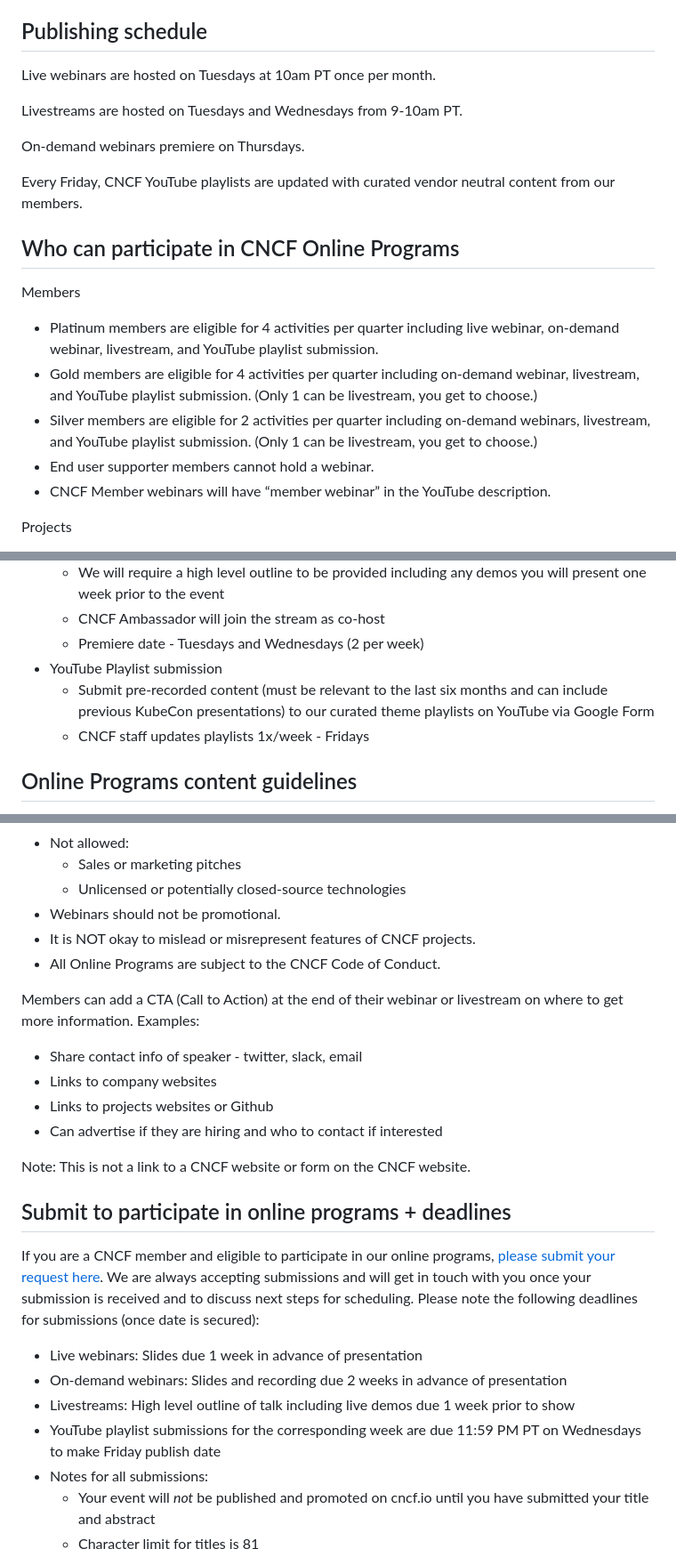
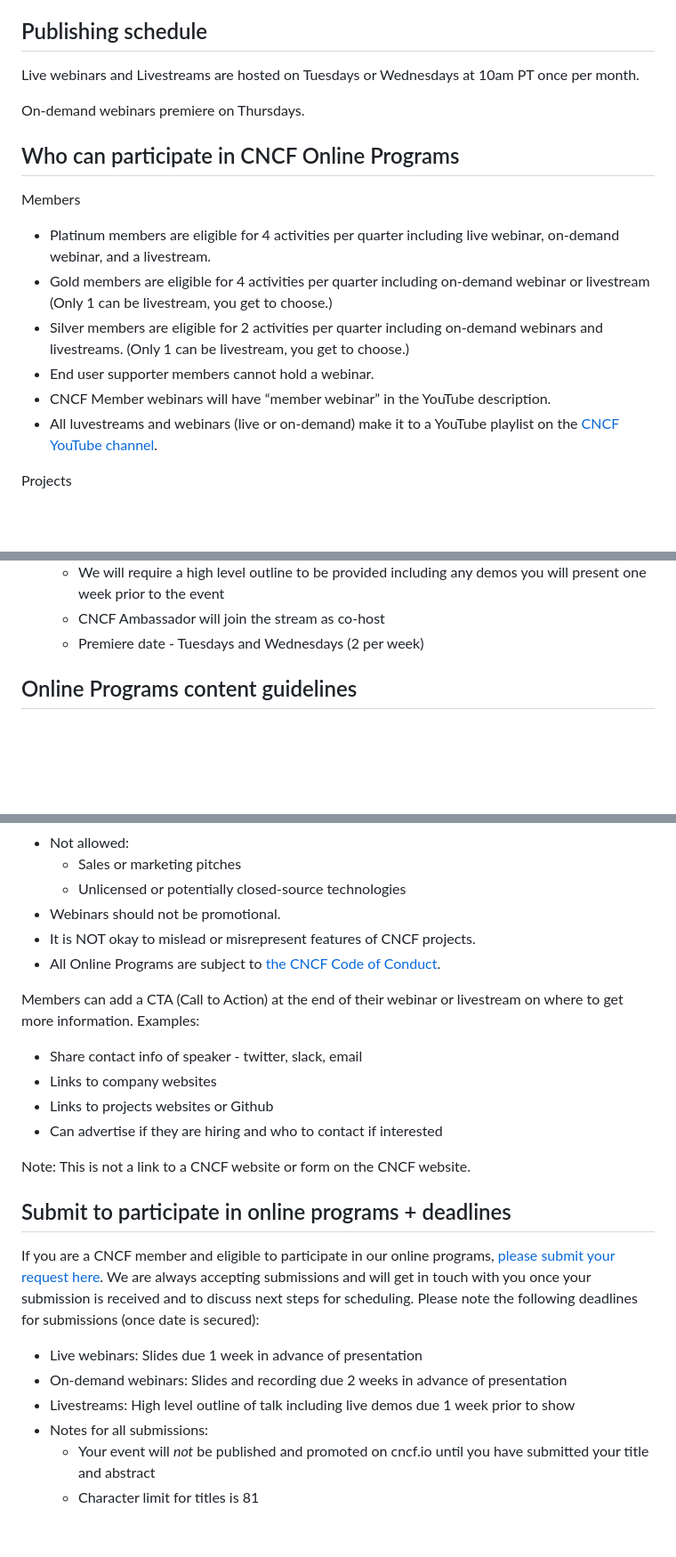
Before and after one commit to cncf/foundation, a Markdown page: policies-guidance/online-programs-guidelines.md, 3 parts joined by grey strips. Shown: that part at 89% size. Drawn GitHub-style; blank space fills up the shorter version.

Commit message:
Update online-programs-guidelines.md
Updated online programs documentation. Removed YouTub playlist option, and updated submission form. Also linked to CNCF code of conduct.

Signed-off-by: Audra Montenegro <107572090+AudMonte01@users.noreply.github.com>

```diff
--- a/policies-guidance/online-programs-guidelines.md
+++ b/policies-guidance/online-programs-guidelines.md
@@ -8,22 +8,19 @@ Please note: We are unable to share leads due to the Linux Foundation privacy po
 
 ## Publishing schedule ##
 
-Live webinars are hosted on Tuesdays at 10am PT once per month.
-
-Livestreams are hosted on Tuesdays and Wednesdays from 9-10am PT.
+Live webinars and Livestreams are hosted on Tuesdays or Wednesdays at 10am PT once per month.
 
 On-demand webinars premiere on Thursdays.
-
-Every Friday, CNCF YouTube playlists are updated with curated vendor neutral content from our members.
 
 ## Who can participate in CNCF Online Programs ##
 
 Members
-* Platinum members are eligible for 4 activities per quarter including live webinar, on-demand webinar, livestream, and YouTube playlist submission.
-* Gold members are eligible for 4 activities per quarter including on-demand webinar, livestream, and YouTube playlist submission. (Only 1 can be livestream, you get to choose.)
-* Silver members are eligible for 2 activities per quarter including on-demand webinars, livestream, and YouTube playlist submission. (Only 1 can be livestream, you get to choose.)
+* Platinum members are eligible for 4 activities per quarter including live webinar, on-demand webinar, and a livestream.
+* Gold members are eligible for 4 activities per quarter including on-demand webinar or livestream (Only 1 can be livestream, you get to choose.)
+* Silver members are eligible for 2 activities per quarter including on-demand webinars and livestreams. (Only 1 can be livestream, you get to choose.)
 * End user supporter members cannot hold a webinar.
 * CNCF Member webinars will have “member webinar” in the YouTube description.
+* All luvestreams and webinars (live or on-demand) make it to a YouTube playlist on the [CNCF YouTube channel](https://www.youtube.com/@cncf).
 
 Projects
 * Graduated and incubating projects can participate in our online programs via livestream. These livestreams can demonstrate release features and details or provide a project update.
@@ -49,10 +46,6 @@ Ambassadors
 	* We will require a high level outline to be provided including any demos you will present one week prior to the event
 	* CNCF Ambassador will join the stream as co-host
 	* Premiere date - Tuesdays and Wednesdays (2 per week)
-* YouTube Playlist submission
-	* Submit pre-recorded content (must be relevant to the last six months and can include previous KubeCon presentations) to our curated theme playlists on YouTube via Google Form
-	* CNCF staff  updates playlists 1x/week - Fridays
-
 
 
 ## Online Programs content guidelines ##
@@ -66,7 +59,7 @@ Ambassadors
 	* Unlicensed or potentially closed-source technologies
 * Webinars should not be promotional.
 * It is NOT okay to mislead or misrepresent features of CNCF projects.
-* All Online Programs are subject to the CNCF Code of Conduct.
+* All Online Programs are subject to [the CNCF Code of Conduct](https://www.cncf.io/conduct/).
 
 Members can add a CTA (Call to Action) at the end of their webinar or livestream on where to get more information.
 Examples:
@@ -83,7 +76,6 @@ If you are a CNCF member and eligible to participate in our online programs, [pl
 * Live webinars: Slides due 1 week in advance of presentation
 * On-demand webinars: Slides and recording due 2 weeks in advance of presentation
 * Livestreams: High level outline of talk including live demos due 1 week prior to show
-* YouTube playlist submissions for the corresponding week are due 11:59 PM PT on Wednesdays to make Friday publish date
 * Notes for all submissions:
 	* Your event will *not* be published and promoted on cncf.io until you have submitted your title and abstract
  	* Character limit for titles is 81
```
Also changed, not shown: other parts of policies-guidance/online-programs-guidelines.md (+2 -2 lines).
